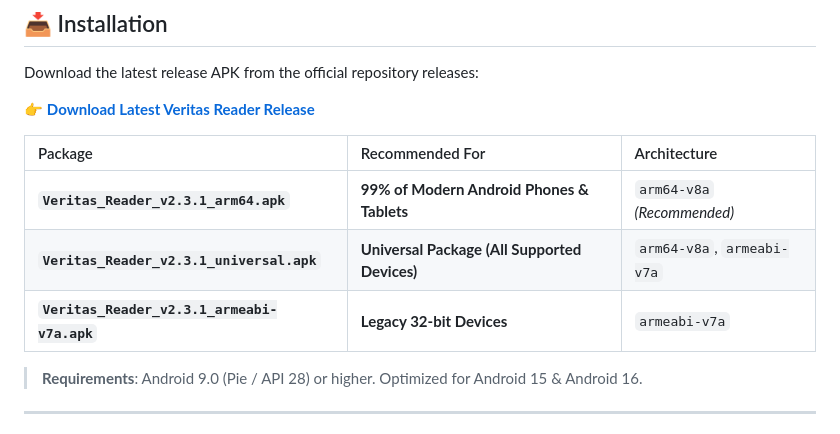
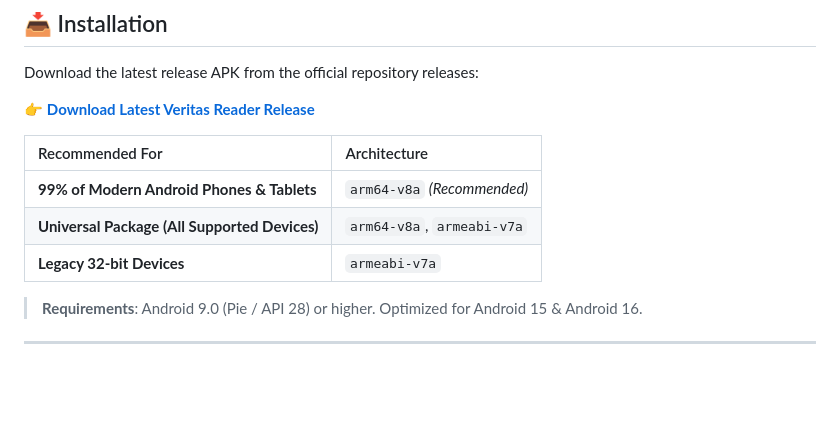
Before and after one commit to fhes-tus/Veritas-Reader, a Markdown page: README.md, the part around the change. Drawn GitHub-style; blank space fills up the shorter version.

Commit message:
Update package information table format
Reorganized the package information table in the README.

```diff
--- a/README.md
+++ b/README.md
@@ -116,11 +116,11 @@ Download the latest release APK from the official repository releases:
 
 👉 **[Download Latest Veritas Reader Release](https://github.com/fhes-tus/Veritas-Reader/releases)**
 
-| Package | Recommended For | Architecture |
-| :--- | :--- | :--- |
-| **`Veritas_Reader_v2.3.1_arm64.apk`** | **99% of Modern Android Phones & Tablets** | `arm64-v8a` *(Recommended)* |
-| **`Veritas_Reader_v2.3.1_universal.apk`** | **Universal Package (All Supported Devices)** | `arm64-v8a`, `armeabi-v7a` |
-| **`Veritas_Reader_v2.3.1_armeabi-v7a.apk`** | **Legacy 32-bit Devices** | `armeabi-v7a` |
+| Recommended For | Architecture |
+| :--- | :--- |
+| **99% of Modern Android Phones & Tablets** | `arm64-v8a` *(Recommended)* |
+| **Universal Package (All Supported Devices)** | `arm64-v8a`, `armeabi-v7a` |
+| **Legacy 32-bit Devices** | `armeabi-v7a` |
 
 > **Requirements**: Android 9.0 (Pie / API 28) or higher. Optimized for Android 15 & Android 16.
 
```
